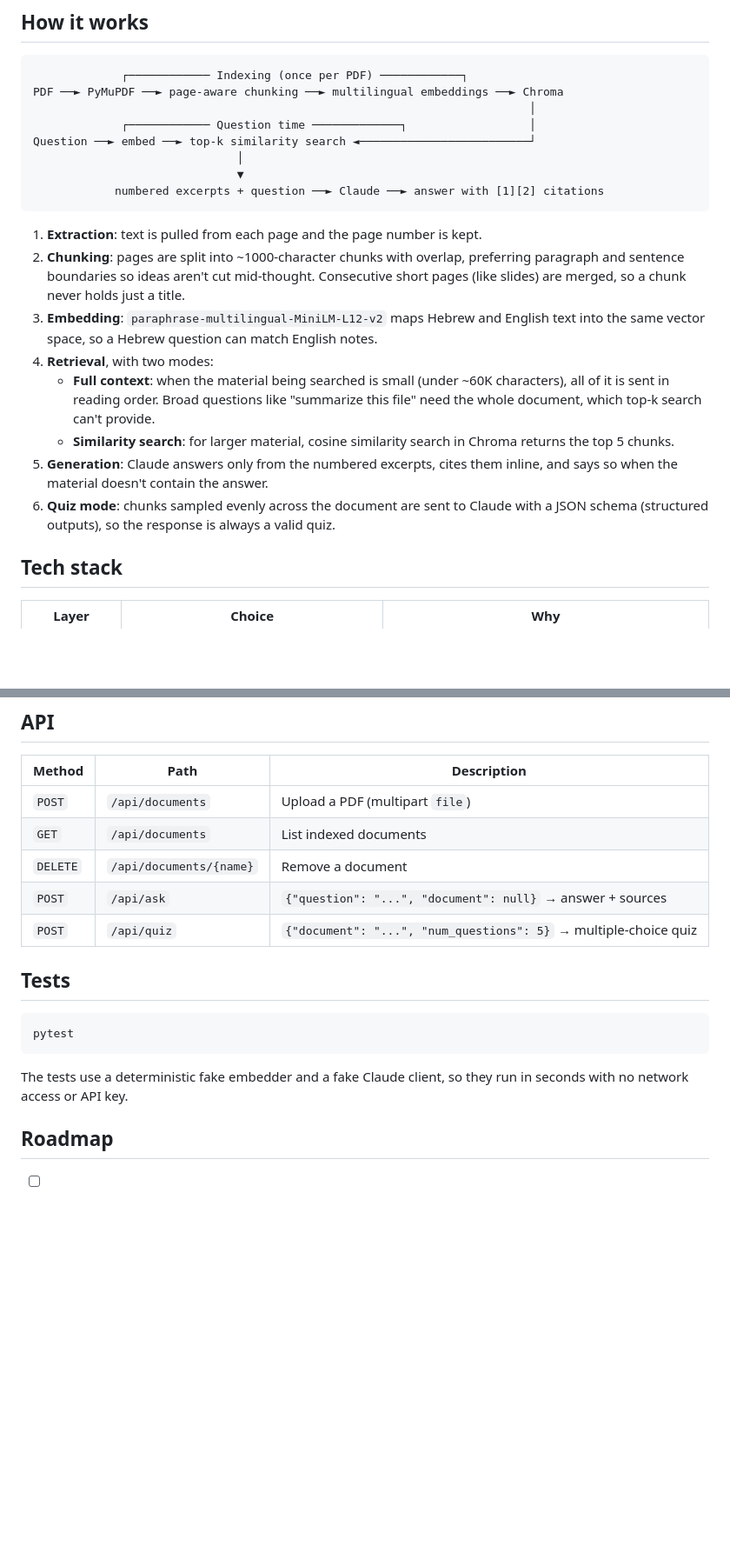
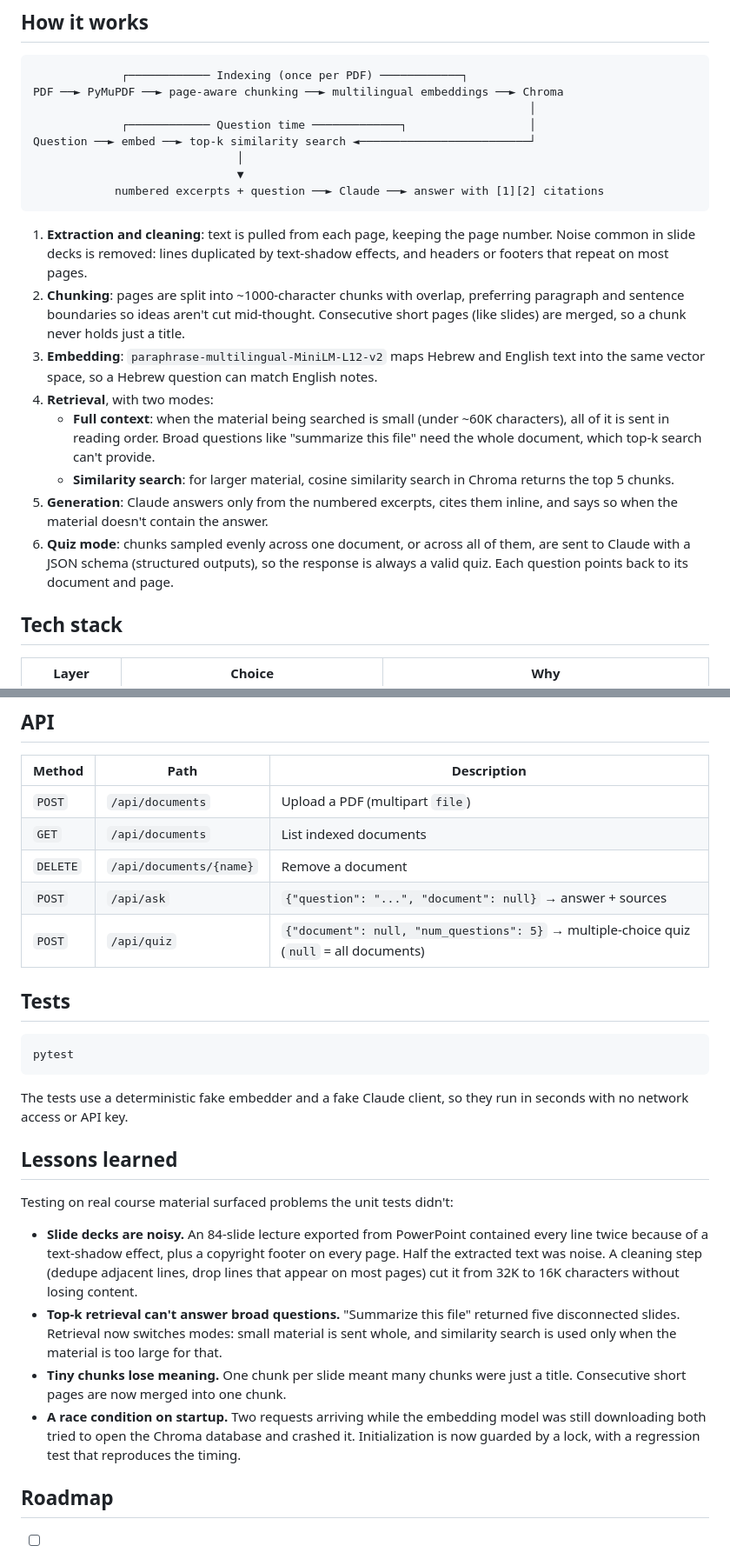
Before and after one commit to Doran1690/study-buddy, a Markdown page: README.md, 2 parts joined by grey strips. Shown at 87% size. Drawn GitHub-style; blank space fills up the shorter version.

Commit message:
README: add CI badge and lessons learned from testing on real material
Co-Authored-By: Claude Opus 5.5 <noreply@anthropic.com>
Claude-Session: https://claude.ai/code/session_01RKKUpmhs1uFo1GeSViCqFv

````diff
--- a/README.md
+++ b/README.md
@@ -22,7 +27,9 @@ Question ──► embed ──► top-k similarity search ◄──────
             numbered excerpts + question ──► Claude ──► answer with [1][2] citations
 ```
 
-1. **Extraction**: text is pulled from each page and the page number is kept.
+1. **Extraction and cleaning**: text is pulled from each page, keeping the page number.
+   Noise common in slide decks is removed: lines duplicated by text-shadow effects, and
+   headers or footers that repeat on most pages.
 2. **Chunking**: pages are split into ~1000-character chunks with overlap, preferring
    paragraph and sentence boundaries so ideas aren't cut mid-thought.
    Consecutive short pages (like slides) are merged, so a chunk never holds just a title.
@@ -36,8 +43,9 @@ Question ──► embed ──► top-k similarity search ◄──────
      returns the top 5 chunks.
 5. **Generation**: Claude answers only from the numbered excerpts, cites them inline,
    and says so when the material doesn't contain the answer.
-6. **Quiz mode**: chunks sampled evenly across the document are sent to Claude with a
-   JSON schema (structured outputs), so the response is always a valid quiz.
+6. **Quiz mode**: chunks sampled evenly across one document, or across all of them, are
+   sent to Claude with a JSON schema (structured outputs), so the response is always a
+   valid quiz. Each question points back to its document and page.
 
 ## Tech stack
 
@@ -72,7 +80,7 @@ The first upload downloads the embedding model (~470MB), so it takes a minute.
 | `GET` | `/api/documents` | List indexed documents |
 | `DELETE` | `/api/documents/{name}` | Remove a document |
 | `POST` | `/api/ask` | `{"question": "...", "document": null}` → answer + sources |
-| `POST` | `/api/quiz` | `{"document": "...", "num_questions": 5}` → multiple-choice quiz |
+| `POST` | `/api/quiz` | `{"document": null, "num_questions": 5}` → multiple-choice quiz (`null` = all documents) |
 
 ## Tests
 
@@ -83,6 +91,23 @@ pytest
 The tests use a deterministic fake embedder and a fake Claude client, so they run in
 seconds with no network access or API key.
 
+## Lessons learned
+
+Testing on real course material surfaced problems the unit tests didn't:
+
+- **Slide decks are noisy.** An 84-slide lecture exported from PowerPoint contained every
+  line twice because of a text-shadow effect, plus a copyright footer on every page. Half
+  the extracted text was noise. A cleaning step (dedupe adjacent lines, drop lines that
+  appear on most pages) cut it from 32K to 16K characters without losing content.
+- **Top-k retrieval can't answer broad questions.** "Summarize this file" returned five
+  disconnected slides. Retrieval now switches modes: small material is sent whole, and
+  similarity search is used only when the material is too large for that.
+- **Tiny chunks lose meaning.** One chunk per slide meant many chunks were just a title.
+  Consecutive short pages are now merged into one chunk.
+- **A race condition on startup.** Two requests arriving while the embedding model was
+  still downloading both tried to open the Chroma database and crashed it. Initialization
+  is now guarded by a lock, with a regression test that reproduces the timing.
+
 ## Roadmap
 
 - [ ] Stream answers token-by-token
````
Also changed, not shown: other parts of README.md (+6 -1 lines).
